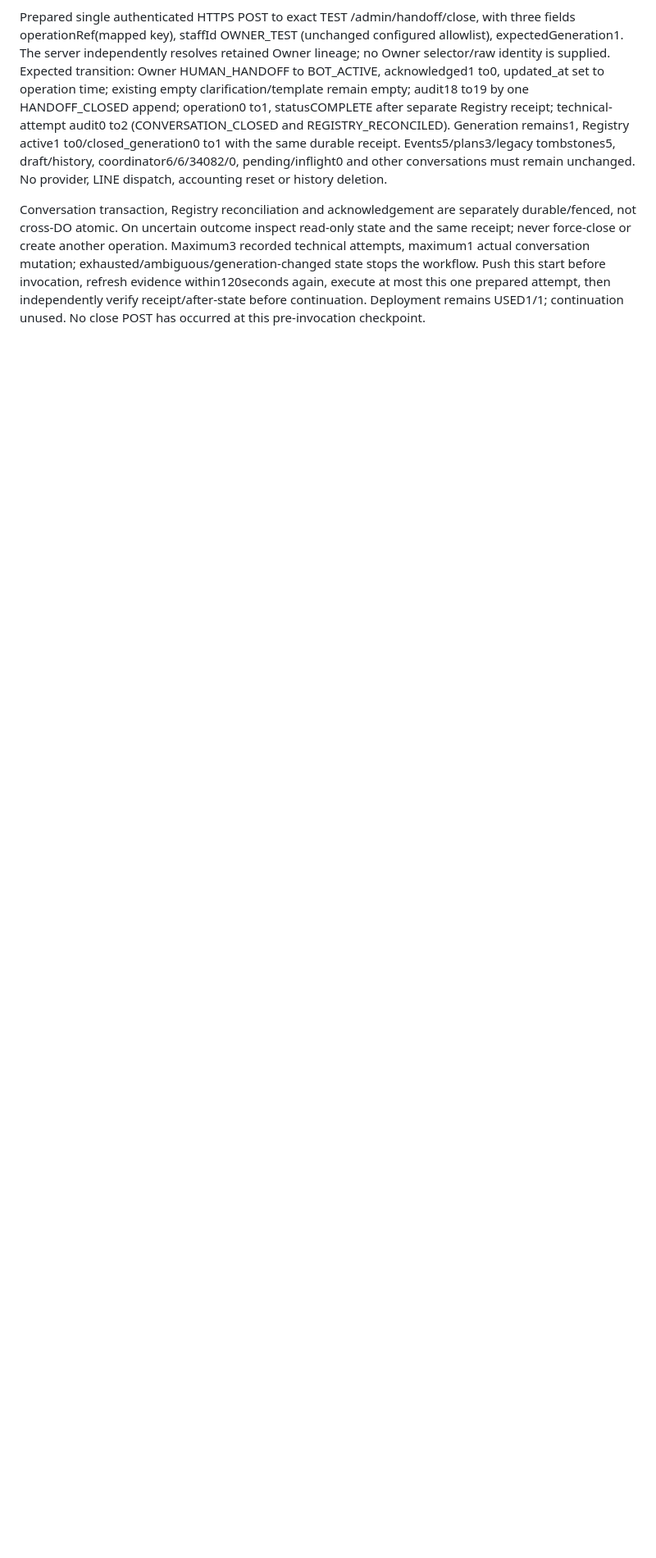
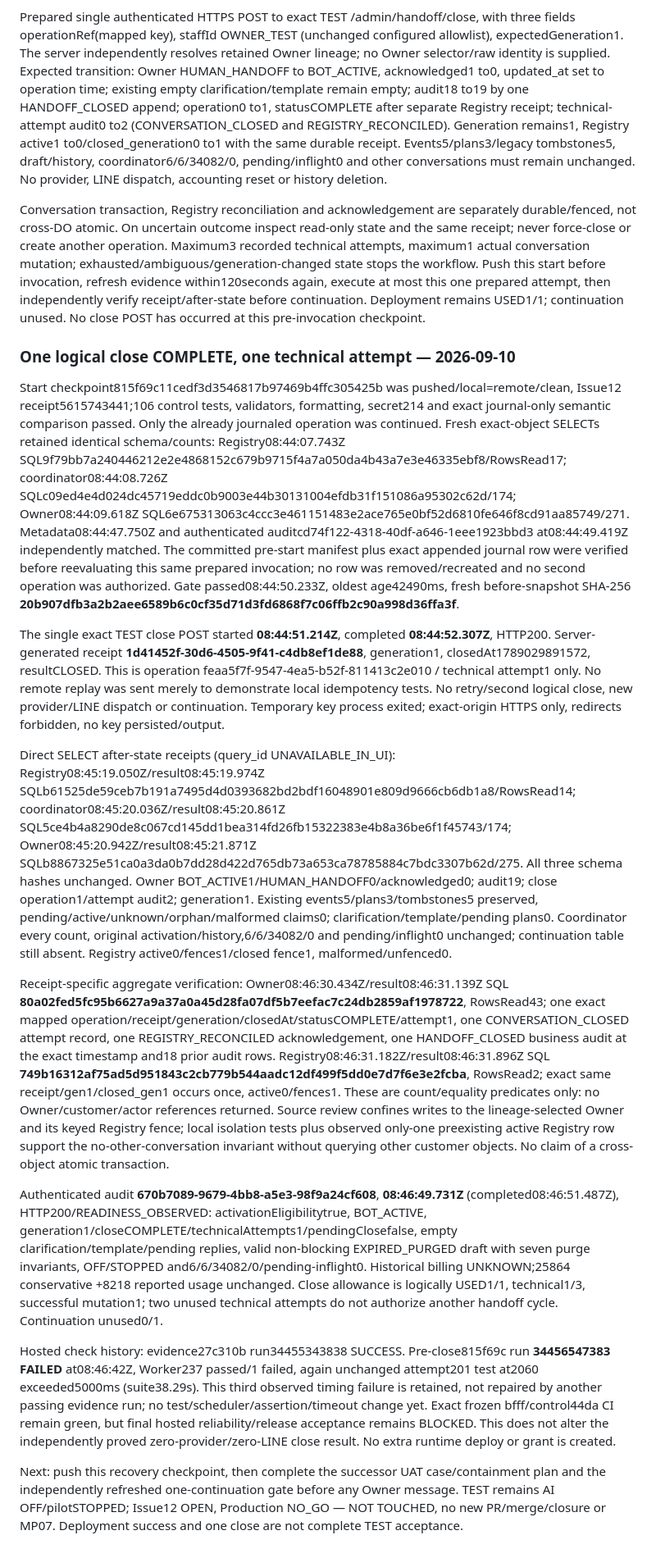
Before and after one commit to Eak-dev/malispang-lineOA, a Markdown page: docs/project/EXECUTION_GATES.md, the part around the change. Shown at 82% size. Rendered like a GitHub page; blank space fills up the shorter version.

Commit message:
wip(mp-06): verify durable Owner close and registry receipt [not-deployable]
Exact changed paths: docs/project/EXECUTION_GATES.md.
Done: one journaled TEST close completed in attempt1; exact durable receipt matched Conversation and Registry; BOT_ACTIVE, preserved event/plan/history/accounting, readiness eligible.
Passed: independent SELECT-only schema/receipt/count checks; authenticated readiness; scoped format, control/schema/history validator, secret214, diff-check.
Failed/not run: hosted evidence run34456547383 repeats unchanged attempt201 timeout; continuation/UAT/kill-switch/final recovery/review not run.
Blocker: final hosted CI reliability finding, UAT and remaining closure gates.
Deployability: NOT_DEPLOYABLE; deployment used1/1, logical close used1/1, technical close1/3.
Next action: receipt checkpoint; prepare exact one-continuation/UAT sequence without another logical close.

```diff
--- a/docs/project/EXECUTION_GATES.md
+++ b/docs/project/EXECUTION_GATES.md
@@ -727,3 +727,19 @@ Append-only start journal reserves logical operation **feaa5f7f-9547-4ea5-b52f-8
 Prepared single authenticated HTTPS POST to exact TEST /admin/handoff/close, with three fields operationRef(mapped key), staffId OWNER_TEST (unchanged configured allowlist), expectedGeneration1. The server independently resolves retained Owner lineage; no Owner selector/raw identity is supplied. Expected transition: Owner HUMAN_HANDOFF to BOT_ACTIVE, acknowledged1 to0, updated_at set to operation time; existing empty clarification/template remain empty; audit18 to19 by one HANDOFF_CLOSED append; operation0 to1, statusCOMPLETE after separate Registry receipt; technical-attempt audit0 to2 (CONVERSATION_CLOSED and REGISTRY_RECONCILED). Generation remains1, Registry active1 to0/closed_generation0 to1 with the same durable receipt. Events5/plans3/legacy tombstones5, draft/history, coordinator6/6/34082/0, pending/inflight0 and other conversations must remain unchanged. No provider, LINE dispatch, accounting reset or history deletion.
 
 Conversation transaction, Registry reconciliation and acknowledgement are separately durable/fenced, not cross-DO atomic. On uncertain outcome inspect read-only state and the same receipt; never force-close or create another operation. Maximum3 recorded technical attempts, maximum1 actual conversation mutation; exhausted/ambiguous/generation-changed state stops the workflow. Push this start before invocation, refresh evidence within120seconds again, execute at most this one prepared attempt, then independently verify receipt/after-state before continuation. Deployment remains USED1/1; continuation unused. No close POST has occurred at this pre-invocation checkpoint.
+
+### One logical close COMPLETE, one technical attempt — 2026-09-10
+
+Start checkpoint815f69c11cedf3d3546817b97469b4ffc305425b was pushed/local=remote/clean, Issue12 receipt5615743441;106 control tests, validators, formatting, secret214 and exact journal-only semantic comparison passed. Only the already journaled operation was continued. Fresh exact-object SELECTs retained identical schema/counts: Registry08:44:07.743Z SQL9f79bb7a240446212e2e4868152c679b9715f4a7a050da4b43a7e3e46335ebf8/RowsRead17; coordinator08:44:08.726Z SQLc09ed4e4d024dc45719eddc0b9003e44b30131004efdb31f151086a95302c62d/174; Owner08:44:09.618Z SQL6e675313063c4ccc3e461151483e2ace765e0bf52d6810fe646f8cd91aa85749/271. Metadata08:44:47.750Z and authenticated auditcd74f122-4318-40df-a646-1eee1923bbd3 at08:44:49.419Z independently matched. The committed pre-start manifest plus exact appended journal row were verified before reevaluating this same prepared invocation; no row was removed/recreated and no second operation was authorized. Gate passed08:44:50.233Z, oldest age42490ms, fresh before-snapshot SHA-256 **20b907dfb3a2b2aee6589b6c0cf35d71d3fd6868f7c06ffb2c90a998d36ffa3f**.
+
+The single exact TEST close POST started **08:44:51.214Z**, completed **08:44:52.307Z**, HTTP200. Server-generated receipt **1d41452f-30d6-4505-9f41-c4db8ef1de88**, generation1, closedAt1789029891572, resultCLOSED. This is operation feaa5f7f-9547-4ea5-b52f-811413c2e010 / technical attempt1 only. No remote replay was sent merely to demonstrate local idempotency tests. No retry/second logical close, new provider/LINE dispatch or continuation. Temporary key process exited; exact-origin HTTPS only, redirects forbidden, no key persisted/output.
+
+Direct SELECT after-state receipts (query_id UNAVAILABLE_IN_UI): Registry08:45:19.050Z/result08:45:19.974Z SQLb61525de59ceb7b191a7495d4d0393682bd2bdf16048901e809d9666cb6db1a8/RowsRead14; coordinator08:45:20.036Z/result08:45:20.861Z SQL5ce4b4a8290de8c067cd145dd1bea314fd26fb15322383e4b8a36be6f1f45743/174; Owner08:45:20.942Z/result08:45:21.871Z SQLb8867325e51ca0a3da0b7dd28d422d765db73a653ca78785884c7bdc3307b62d/275. All three schema hashes unchanged. Owner BOT_ACTIVE1/HUMAN_HANDOFF0/acknowledged0; audit19; close operation1/attempt audit2; generation1. Existing events5/plans3/tombstones5 preserved, pending/active/unknown/orphan/malformed claims0; clarification/template/pending plans0. Coordinator every count, original activation/history,6/6/34082/0 and pending/inflight0 unchanged; continuation table still absent. Registry active0/fences1/closed fence1, malformed/unfenced0.
+
+Receipt-specific aggregate verification: Owner08:46:30.434Z/result08:46:31.139Z SQL **80a02fed5fc95b6627a9a37a0a45d28fa07df5b7eefac7c24db2859af1978722**, RowsRead43; one exact mapped operation/receipt/generation/closedAt/statusCOMPLETE/attempt1, one CONVERSATION_CLOSED attempt record, one REGISTRY_RECONCILED acknowledgement, one HANDOFF_CLOSED business audit at the exact timestamp and18 prior audit rows. Registry08:46:31.182Z/result08:46:31.896Z SQL **749b16312af75ad5d951843c2cb779b544aadc12df499f5dd0e7d7f6e3e2fcba**, RowsRead2; exact same receipt/gen1/closed_gen1 occurs once, active0/fences1. These are count/equality predicates only: no Owner/customer/actor references returned. Source review confines writes to the lineage-selected Owner and its keyed Registry fence; local isolation tests plus observed only-one preexisting active Registry row support the no-other-conversation invariant without querying other customer objects. No claim of a cross-object atomic transaction.
+
+Authenticated audit **670b7089-9679-4bb8-a5e3-98f9a24cf608**, **08:46:49.731Z** (completed08:46:51.487Z), HTTP200/READINESS_OBSERVED: activationEligibilitytrue, BOT_ACTIVE, generation1/closeCOMPLETE/technicalAttempts1/pendingClosefalse, empty clarification/template/pending replies, valid non-blocking EXPIRED_PURGED draft with seven purge invariants, OFF/STOPPED and6/6/34082/0/pending-inflight0. Historical billing UNKNOWN;25864 conservative +8218 reported usage unchanged. Close allowance is logically USED1/1, technical1/3, successful mutation1; two unused technical attempts do not authorize another handoff cycle. Continuation unused0/1.
+
+Hosted check history: evidence27c310b run34455343838 SUCCESS. Pre-close815f69c run **34456547383 FAILED** at08:46:42Z, Worker237 passed/1 failed, again unchanged attempt201 test at2060 exceeded5000ms (suite38.29s). This third observed timing failure is retained, not repaired by another passing evidence run; no test/scheduler/assertion/timeout change yet. Exact frozen bfff/control44da CI remain green, but final hosted reliability/release acceptance remains BLOCKED. This does not alter the independently proved zero-provider/zero-LINE close result. No extra runtime deploy or grant is created.
+
+Next: push this recovery checkpoint, then complete the successor UAT case/containment plan and the independently refreshed one-continuation gate before any Owner message. TEST remains AI OFF/pilotSTOPPED; Issue12 OPEN, Production NO_GO — NOT TOUCHED, no new PR/merge/closure or MP07. Deployment success and one close are not complete TEST acceptance.
```
